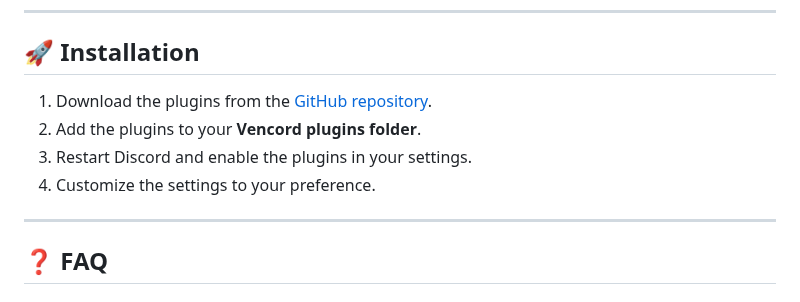
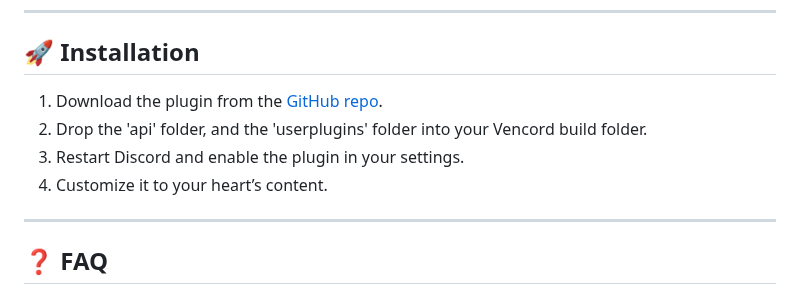
Before and after one commit to PhrogsHabitat/HabitatPlugin, a Markdown page: README.md, the part around the change. Rendered like a GitHub page.

Commit message:
Updated Version Texts

```diff
--- a/README.md
+++ b/README.md
@@ -41,10 +41,10 @@ Both plugins are **resource-intensive** and may cause lag, especially on lower-e
 
 ## 🚀 Installation
 
-1. Download the plugins from the [GitHub repository](https://github.com/PhrogsHabitat/HabitatRain).
-2. Add the plugins to your **Vencord plugins folder**.
-3. Restart Discord and enable the plugins in your settings.
-4. Customize the settings to your preference.
+1. Download the plugin from the [GitHub repo](https://github.com/PhrogsHabitat/HabitatRain).
+2. Drop the 'api' folder, and the 'userplugins' folder into your Vencord build folder.
+3. Restart Discord and enable the plugin in your settings.
+4. Customize it to your heart’s content.
 
 ---
 
```
Also changed, not shown: userplugins/HabitatRain/README.md (+1 -1 lines).
